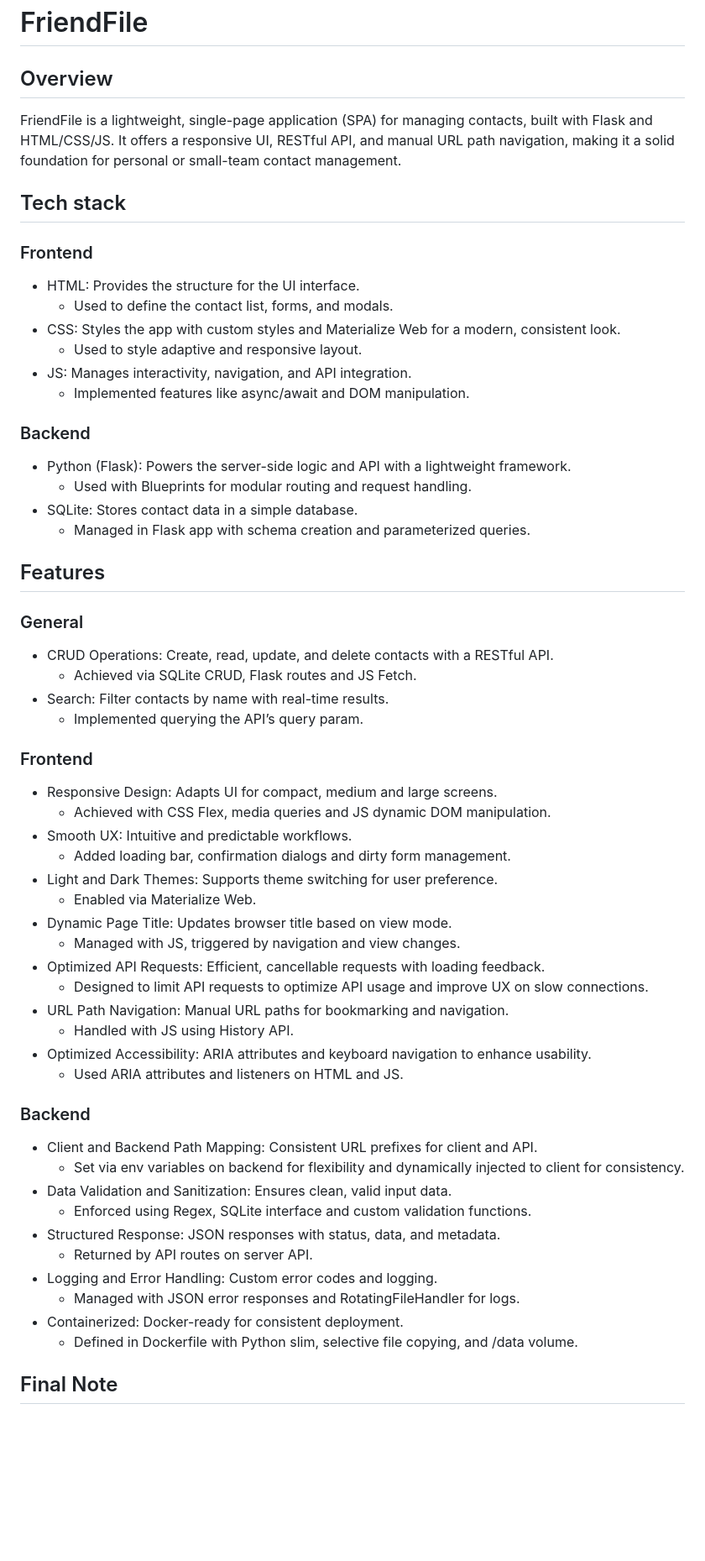
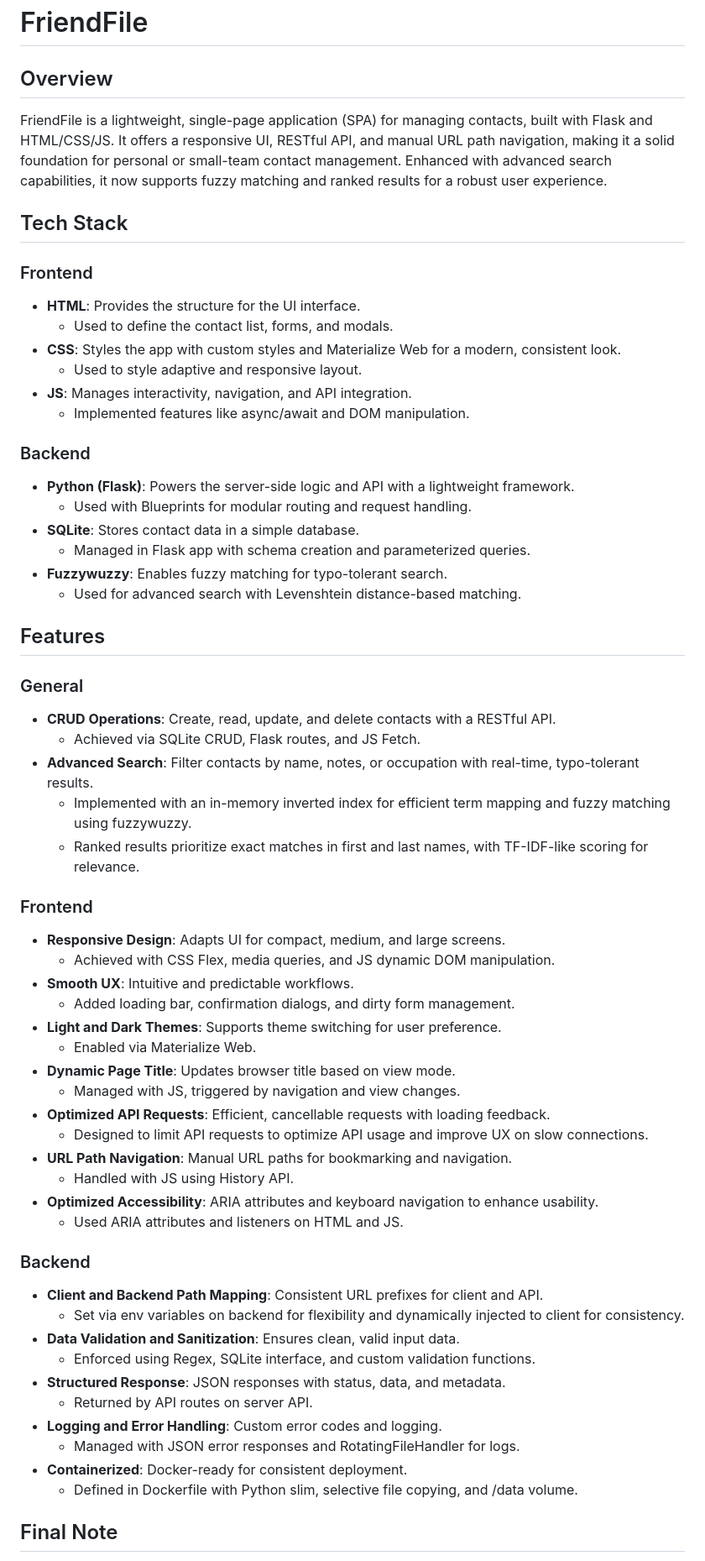
Before and after one commit to peteraraujo/friendfile, a Markdown page: README.md, the part around the change printed below. Shown: that part at 84% size. GitHub-like rendering; blank space fills up the shorter version.

```diff
--- a/README.md
+++ b/README.md
@@ -1,60 +1,70 @@
 # FriendFile
 
 ## Overview
-FriendFile is a lightweight, single-page application (SPA) for managing contacts, built with Flask and HTML/CSS/JS. It offers a responsive UI, RESTful API, and manual URL path navigation, making it a solid foundation for personal or small-team contact management.
 
-## Tech stack
+FriendFile is a lightweight, single-page application (SPA) for managing contacts, built with Flask and HTML/CSS/JS. It
+offers a responsive UI, RESTful API, and manual URL path navigation, making it a solid foundation for personal or
+small-team contact management. Enhanced with advanced search capabilities, it now supports fuzzy matching and ranked
+results for a robust user experience.
+
+## Tech Stack
 
 ### Frontend
 
-- HTML: Provides the structure for the UI interface.
-  - Used to define the contact list, forms, and modals.
-- CSS: Styles the app with custom styles and Materialize Web for a modern, consistent look.
-  - Used to style adaptive and responsive layout.
-- JS: Manages interactivity, navigation, and API integration.
-  - Implemented features like async/await and DOM manipulation.
+- **HTML**: Provides the structure for the UI interface.
+    - Used to define the contact list, forms, and modals.
+- **CSS**: Styles the app with custom styles and Materialize Web for a modern, consistent look.
+    - Used to style adaptive and responsive layout.
+- **JS**: Manages interactivity, navigation, and API integration.
+    - Implemented features like async/await and DOM manipulation.
 
 ### Backend
 
-- Python (Flask): Powers the server-side logic and API with a lightweight framework.
-  - Used with Blueprints for modular routing and request handling.
-- SQLite: Stores contact data in a simple database.
-  - Managed in Flask app with schema creation and parameterized queries.
+- **Python (Flask)**: Powers the server-side logic and API with a lightweight framework.
+    - Used with Blueprints for modular routing and request handling.
+- **SQLite**: Stores contact data in a simple database.
+    - Managed in Flask app with schema creation and parameterized queries.
+- **Fuzzywuzzy**: Enables fuzzy matching for typo-tolerant search.
+    - Used for advanced search with Levenshtein distance-based matching.
 
 ## Features
 
 ### General
-- CRUD Operations: Create, read, update, and delete contacts with a RESTful API.
-  - Achieved via SQLite CRUD, Flask routes and JS Fetch.
-- Search: Filter contacts by name with real-time results.
-  - Implemented querying the API’s query param.
+
+- **CRUD Operations**: Create, read, update, and delete contacts with a RESTful API.
+    - Achieved via SQLite CRUD, Flask routes, and JS Fetch.
+- **Advanced Search**: Filter contacts by name, notes, or occupation with real-time, typo-tolerant results.
+    - Implemented with an in-memory inverted index for efficient term mapping and fuzzy matching using fuzzywuzzy.
+    - Ranked results prioritize exact matches in first and last names, with TF-IDF-like scoring for relevance.
 
 ### Frontend
-- Responsive Design: Adapts UI for compact, medium and large screens.
-  - Achieved with CSS Flex, media queries and JS dynamic DOM manipulation.
-- Smooth UX: Intuitive and predictable workflows.
-  - Added loading bar, confirmation dialogs and dirty form management.
-- Light and Dark Themes: Supports theme switching for user preference.
-  - Enabled via Materialize Web.
-- Dynamic Page Title: Updates browser title based on view mode.
-  - Managed with JS, triggered by navigation and view changes.
-- Optimized API Requests: Efficient, cancellable requests with loading feedback.
-  - Designed to limit API requests to optimize API usage and improve UX on slow connections.
-- URL Path Navigation: Manual URL paths for bookmarking and navigation.
-  - Handled with JS using History API.
-- Optimized Accessibility: ARIA attributes and keyboard navigation to enhance usability.
-  - Used ARIA attributes and listeners on HTML and JS.
+
+- **Responsive Design**: Adapts UI for compact, medium, and large screens.
+    - Achieved with CSS Flex, media queries, and JS dynamic DOM manipulation.
+- **Smooth UX**: Intuitive and predictable workflows.
+    - Added loading bar, confirmation dialogs, and dirty form management.
+- **Light and Dark Themes**: Supports theme switching for user preference.
+    - Enabled via Materialize Web.
+- **Dynamic Page Title**: Updates browser title based on view mode.
+    - Managed with JS, triggered by navigation and view changes.
+- **Optimized API Requests**: Efficient, cancellable requests with loading feedback.
+    - Designed to limit API requests to optimize API usage and improve UX on slow connections.
+- **URL Path Navigation**: Manual URL paths for bookmarking and navigation.
+    - Handled with JS using History API.
+- **Optimized Accessibility**: ARIA attributes and keyboard navigation to enhance usability.
+    - Used ARIA attributes and listeners on HTML and JS.
 
 ### Backend
-- Client and Backend Path Mapping: Consistent URL prefixes for client and API.
-  - Set via env variables on backend for flexibility and dynamically injected to client for consistency.
-- Data Validation and Sanitization: Ensures clean, valid input data.
-  - Enforced using Regex, SQLite interface and custom validation functions.
-- Structured Response: JSON responses with status, data, and metadata.
-  - Returned by API routes on server API.
-- Logging and Error Handling: Custom error codes and logging.
-  - Managed with JSON error responses and RotatingFileHandler for logs.
-- Containerized: Docker-ready for consistent deployment.
-  - Defined in Dockerfile with Python slim, selective file copying, and /data volume.
+
+- **Client and Backend Path Mapping**: Consistent URL prefixes for client and API.
+    - Set via env variables on backend for flexibility and dynamically injected to client for consistency.
+- **Data Validation and Sanitization**: Ensures clean, valid input data.
+    - Enforced using Regex, SQLite interface, and custom validation functions.
+- **Structured Response**: JSON responses with status, data, and metadata.
+    - Returned by API routes on server API.
+- **Logging and Error Handling**: Custom error codes and logging.
+    - Managed with JSON error responses and RotatingFileHandler for logs.
+- **Containerized**: Docker-ready for consistent deployment.
+    - Defined in Dockerfile with Python slim, selective file copying, and /data volume.
 
 ## Final Note
```
Also changed, not shown: other parts of README.md (+6 -1 lines).
